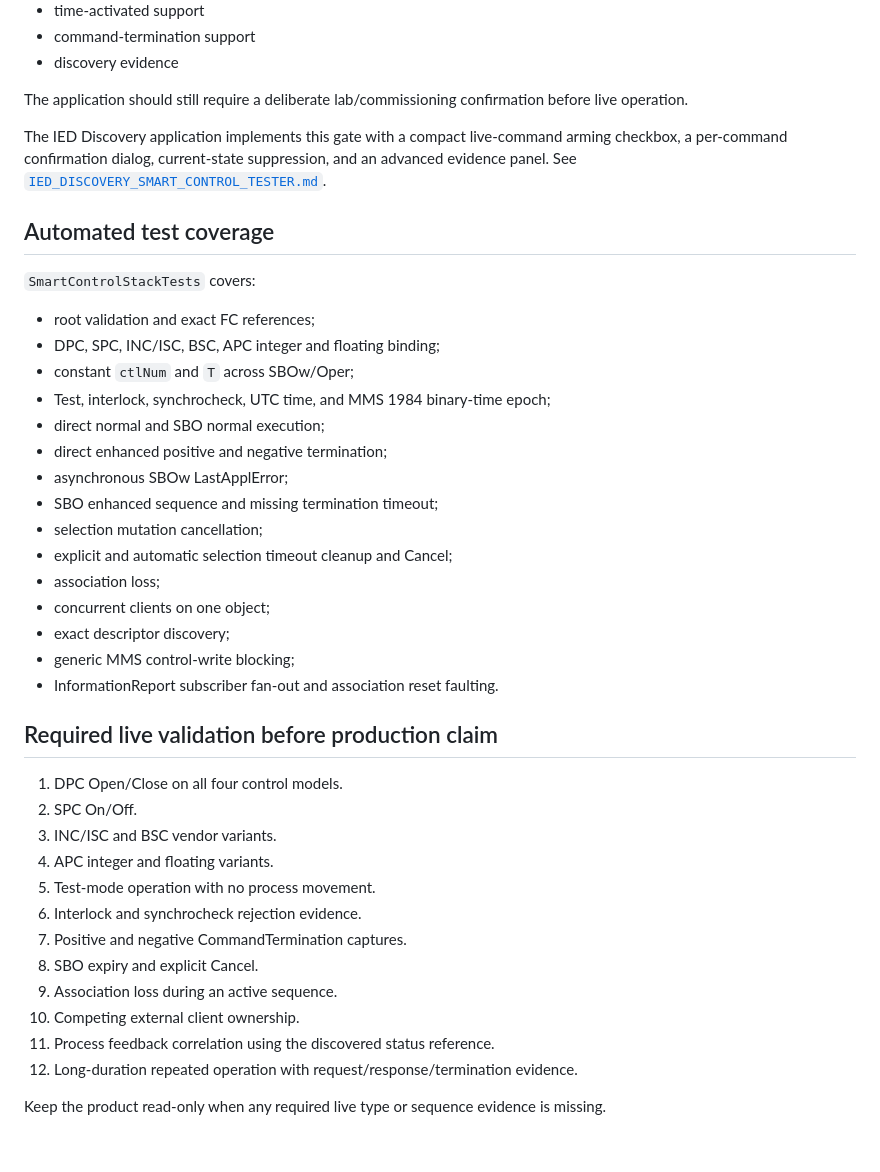
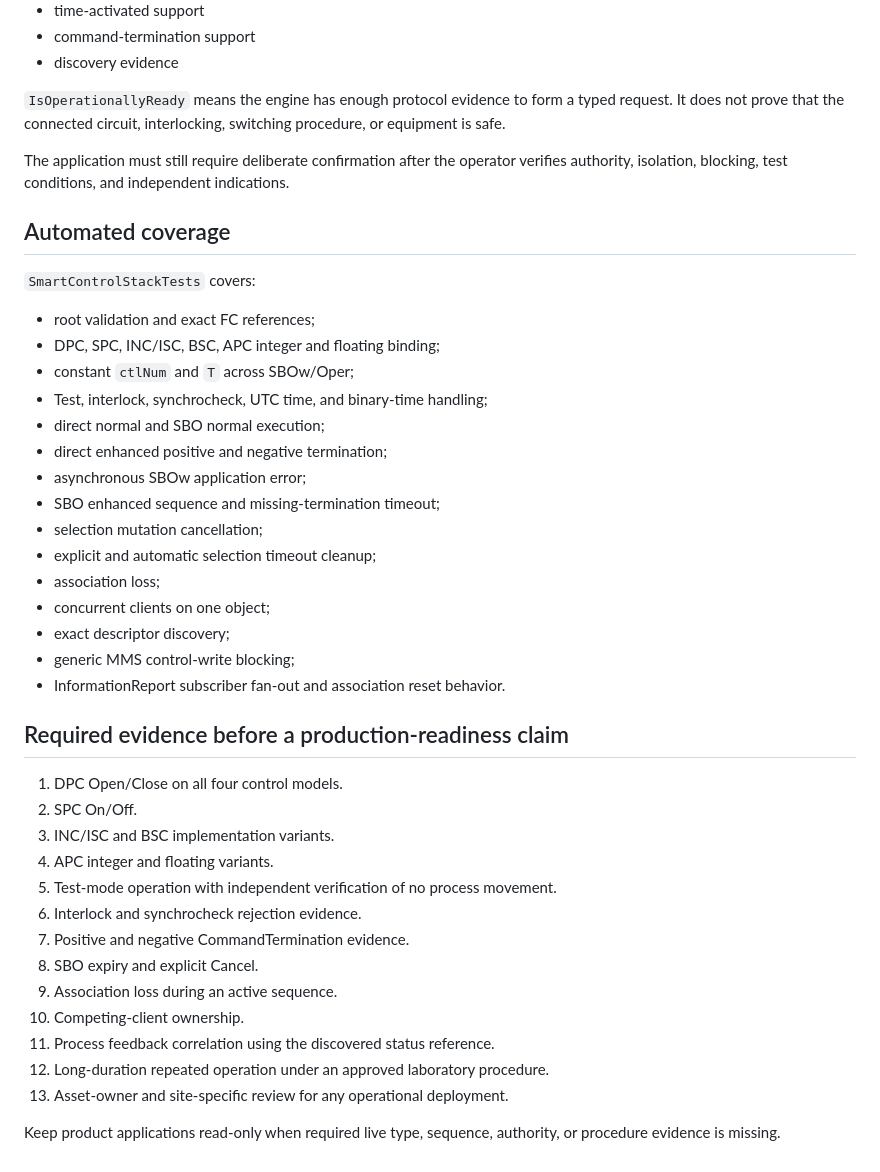
Before and after one commit to masarray/ARIEC61850, a Markdown page: docs/SMART_CONTROL_STACK.md, the part around one of its changes. Rendered like a GitHub page.

```diff
--- a/docs/SMART_CONTROL_STACK.md
+++ b/docs/SMART_CONTROL_STACK.md
@@ -143,43 +147,44 @@ The descriptor also exposes:
 - command-termination support
 - discovery evidence
 
-The application should still require a deliberate lab/commissioning confirmation before live operation.
+`IsOperationallyReady` means the engine has enough protocol evidence to form a typed request. It does not prove that the connected circuit, interlocking, switching procedure, or equipment is safe.
 
-The IED Discovery application implements this gate with a compact live-command arming checkbox, a per-command confirmation dialog, current-state suppression, and an advanced evidence panel. See [`IED_DISCOVERY_SMART_CONTROL_TESTER.md`](IED_DISCOVERY_SMART_CONTROL_TESTER.md).
+The application must still require deliberate confirmation after the operator verifies authority, isolation, blocking, test conditions, and independent indications.
 
-## Automated test coverage
+## Automated coverage
 
 `SmartControlStackTests` covers:
 
 - root validation and exact FC references;
 - DPC, SPC, INC/ISC, BSC, APC integer and floating binding;
 - constant `ctlNum` and `T` across SBOw/Oper;
-- Test, interlock, synchrocheck, UTC time, and MMS 1984 binary-time epoch;
+- Test, interlock, synchrocheck, UTC time, and binary-time handling;
 - direct normal and SBO normal execution;
 - direct enhanced positive and negative termination;
-- asynchronous SBOw LastApplError;
-- SBO enhanced sequence and missing termination timeout;
+- asynchronous SBOw application error;
+- SBO enhanced sequence and missing-termination timeout;
 - selection mutation cancellation;
-- explicit and automatic selection timeout cleanup and Cancel;
+- explicit and automatic selection timeout cleanup;
 - association loss;
 - concurrent clients on one object;
 - exact descriptor discovery;
 - generic MMS control-write blocking;
-- InformationReport subscriber fan-out and association reset faulting.
+- InformationReport subscriber fan-out and association reset behavior.
 
-## Required live validation before production claim
+## Required evidence before a production-readiness claim
 
 1. DPC Open/Close on all four control models.
 2. SPC On/Off.
-3. INC/ISC and BSC vendor variants.
+3. INC/ISC and BSC implementation variants.
 4. APC integer and floating variants.
-5. Test-mode operation with no process movement.
+5. Test-mode operation with independent verification of no process movement.
 6. Interlock and synchrocheck rejection evidence.
-7. Positive and negative CommandTermination captures.
+7. Positive and negative CommandTermination evidence.
 8. SBO expiry and explicit Cancel.
 9. Association loss during an active sequence.
-10. Competing external client ownership.
+10. Competing-client ownership.
 11. Process feedback correlation using the discovered status reference.
-12. Long-duration repeated operation with request/response/termination evidence.
+12. Long-duration repeated operation under an approved laboratory procedure.
+13. Asset-owner and site-specific review for any operational deployment.
 
-Keep the product read-only when any required live type or sequence evidence is missing.
+Keep product applications read-only when required live type, sequence, authority, or procedure evidence is missing.
```
Also changed, not shown: other parts of docs/SMART_CONTROL_STACK.md (+34 -30 lines).
